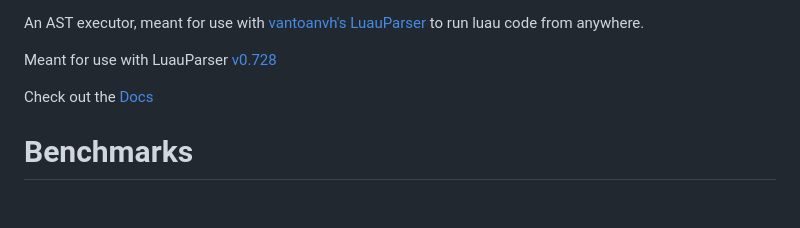
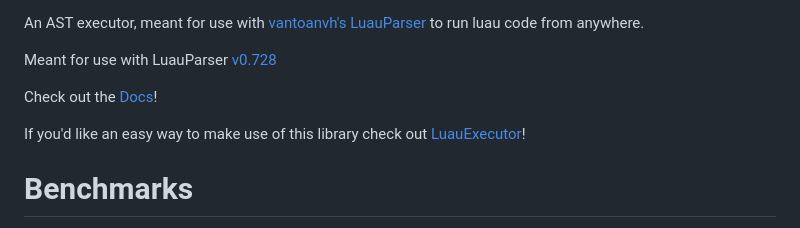
Before and after one commit to GoobisMoobis/LuauDispatcher, a Markdown page: README.md, the part around the change. GitHub-like rendering; blank space fills up the shorter version.

```diff
--- a/README.md
+++ b/README.md
@@ -14,7 +14,9 @@ An AST executor, meant for use with [vantoanvh's LuauParser](https://github.com/
 
 Meant for use with LuauParser [v0.728](https://github.com/vantoanvh/LuauParser/releases/tag/v0.728)
 
-Check out the [Docs](https://goobismoobis.github.io/LuauDispatcher)
+Check out the [Docs](https://goobismoobis.github.io/LuauDispatcher)!
+
+If you'd like an easy way to make use of this library check out [LuauExecutor](https://github.com/GoobisMoobis/LuauExecutor/)!
 
 # Benchmarks
 
```
